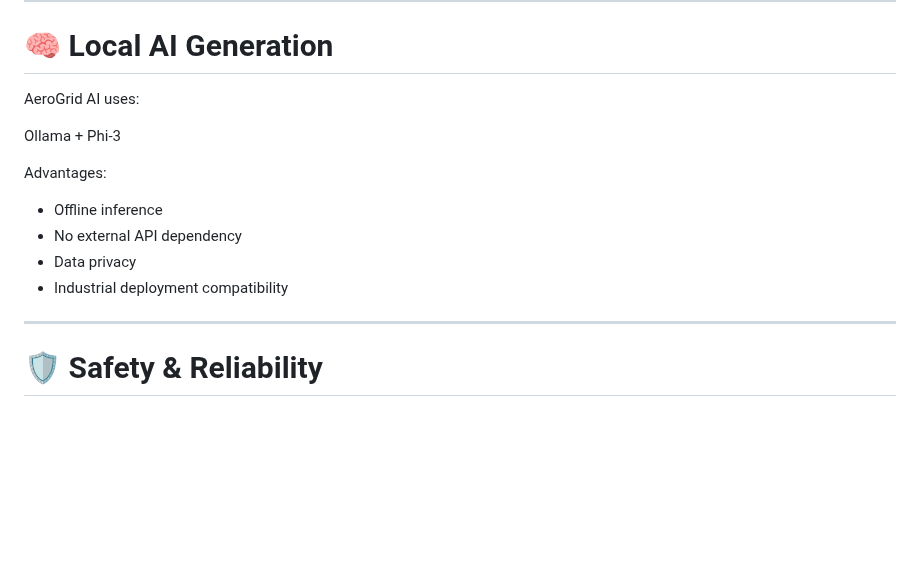
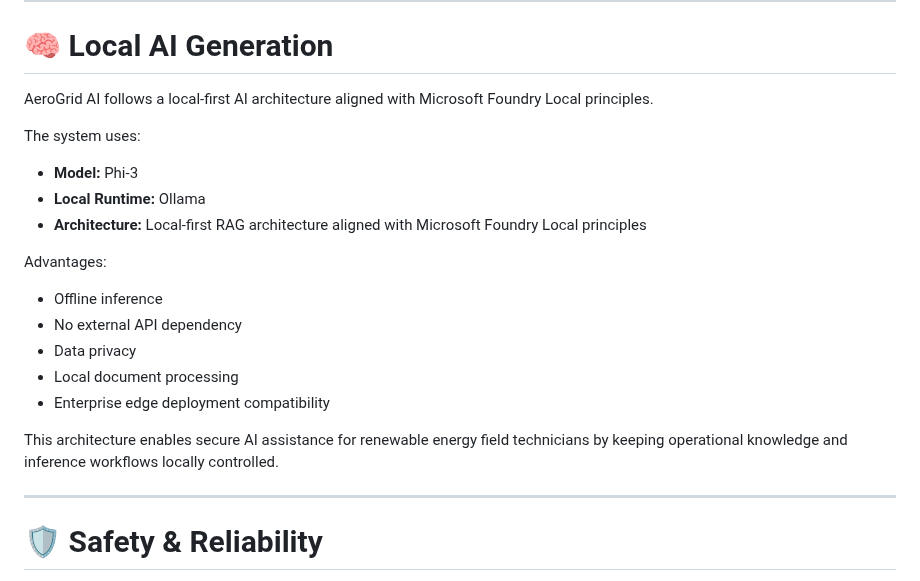
Before and after one commit to zeynepsumeyyedemirel-code/AeroGrid_AI, a Markdown page: README.md, the part around the change. Rendered like a GitHub page; blank space fills up the shorter version.

Commit message:
Align README with Microsoft Foundry Local architecture

```diff
--- a/README.md
+++ b/README.md
@@ -130,18 +130,23 @@ Grounded Maintenance Response
 
 # 🧠 Local AI Generation
 
-AeroGrid AI uses:
+AeroGrid AI follows a local-first AI architecture aligned with Microsoft Foundry Local principles.
 
+The system uses:
 
-Ollama + Phi-3
-
+- **Model:** Phi-3
+- **Local Runtime:** Ollama
+- **Architecture:** Local-first RAG architecture aligned with Microsoft Foundry Local principles
 
 Advantages:
 
 - Offline inference
 - No external API dependency
 - Data privacy
-- Industrial deployment compatibility
+- Local document processing
+- Enterprise edge deployment compatibility
+
+This architecture enables secure AI assistance for renewable energy field technicians by keeping operational knowledge and inference workflows locally controlled.
 
 ---
 
```
